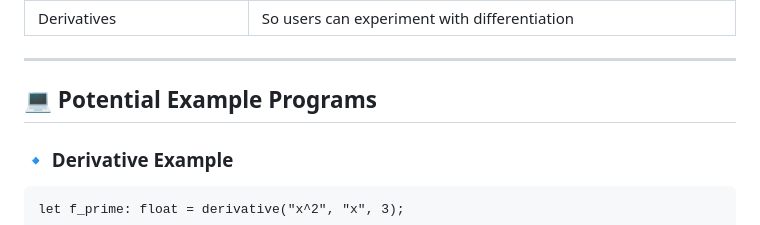
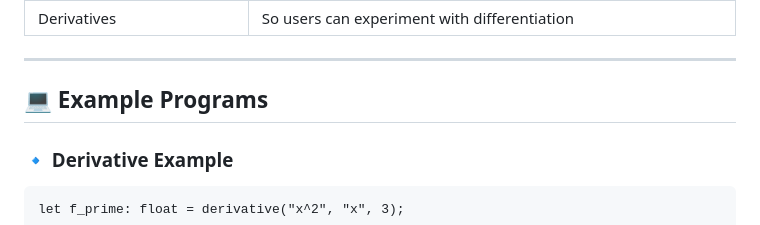
Before and after one commit to lilscolari/leibniz, a Markdown page: README.md, the part around the change. GitHub-like rendering.

```diff
--- a/README.md
+++ b/README.md
@@ -105,7 +105,7 @@ With support for user-defined functions and shapes, Leibniz allows users to expl
 
 ---
 
-## 💻 Potential Example Programs
+## 💻 Example Programs
 
 ### 🔹 Derivative Example
 
```
